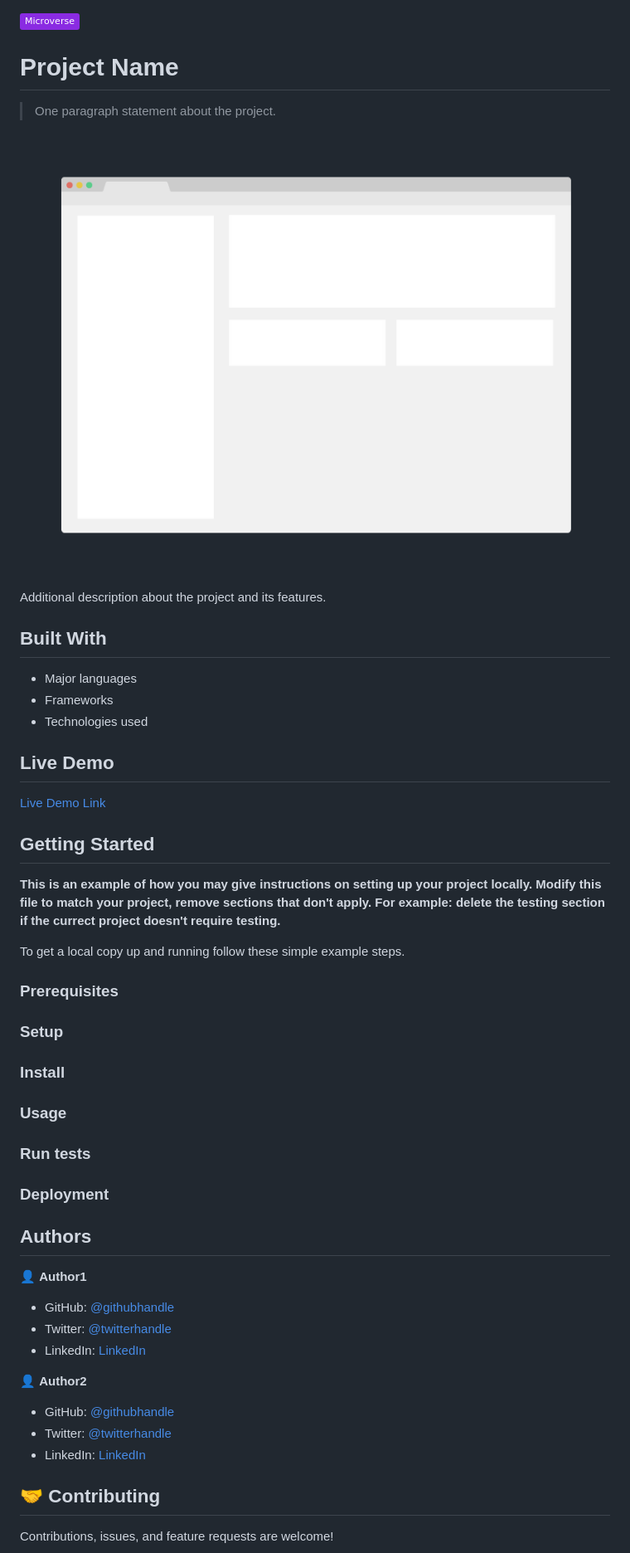
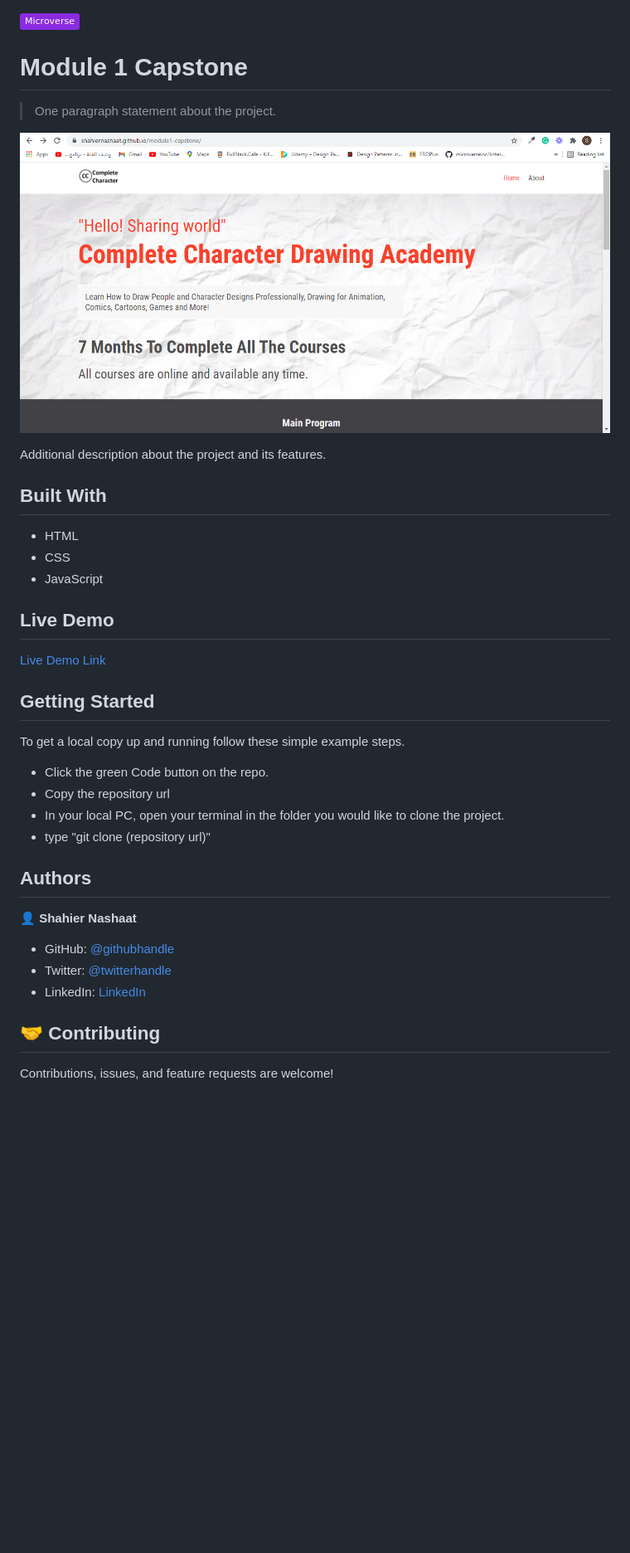
Before and after one commit to ShahierNashaat/html-css-capstone, a Markdown page: README.md, the part around the change printed below. Shown: that part at 83% size. Rendered like a GitHub page; pictures changed too: app_screenshot.png (deleted), images/app_screenshot.png (added); badges without logos; blank space fills up the shorter version.

Commit message:
Writing README File

```diff
--- a/README.md
+++ b/README.md
@@ -1,18 +1,18 @@
 ![](https://img.shields.io/badge/Microverse-blueviolet)
 
-# Project Name
+# Module 1 Capstone
 
 > One paragraph statement about the project.
 
-![screenshot](./app_screenshot.png)
+![screenshot](./images/app_screenshot.png)
 
 Additional description about the project and its features.
 
 ## Built With
 
-- Major languages
-- Frameworks
-- Technologies used
+- HTML
+- CSS
+- JavaScript
 
 ## Live Demo
 
@@ -21,27 +21,16 @@ Additional description about the project and its features.
 
 ## Getting Started
 
-**This is an example of how you may give instructions on setting up your project locally.**
-**Modify this file to match your project, remove sections that don't apply. For example: delete the testing section if the currect project doesn't require testing.**
-
-
 To get a local copy up and running follow these simple example steps.
 
-### Prerequisites
-
-### Setup
-
-### Install
-
-### Usage
-
-### Run tests
-
-### Deployment
+- Click the green Code button on the repo.
+- Copy the repository url
+- In your local PC, open your terminal in the folder you would like to clone the project.
+- type "git clone (repository url)"
 
 
 
 ## Authors
 
-👤 **Author1**
+👤 **Shahier Nashaat**
 
@@ -51,9 +40,4 @@ To get a local copy up and running follow these simple example steps.
 
-👤 **Author2**
-
-- GitHub: [@githubhandle](https://github.com/githubhandle)
-- Twitter: [@twitterhandle](https://twitter.com/twitterhandle)
-- LinkedIn: [LinkedIn](https://linkedin.com/in/linkedinhandle)
 
 ## 🤝 Contributing
 
```
Also changed, not shown: other parts of README.md (+6 -8 lines), MIT.md (+4 -7 lines), 6 other files.
